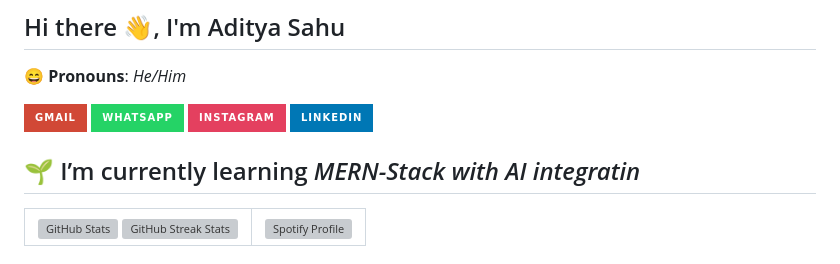
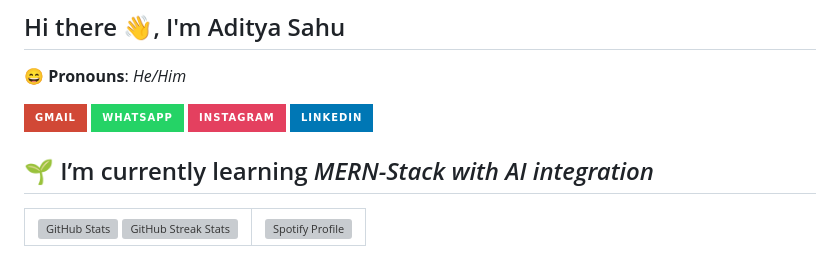
Before and after one commit to Codexadi25/codexadi25, a Markdown page: README.md, the part around the change. GitHub-like rendering; badges without logos; grey boxes are pictures that could not be loaded.

```diff
--- a/README.md
+++ b/README.md
@@ -6,7 +6,7 @@
 [![Instagram](https://img.shields.io/badge/Instagram-%23E4405F.svg?style=for-the-badge&logo=Instagram&logoColor=white)](https://instagram.com/aditya.sahu25.57)
 [![LinkedIn](https://img.shields.io/badge/linkedin-%230077B5.svg?style=for-the-badge&logo=linkedin&logoColor=white)](https://www.linkedin.com/in/adityasahu-dev/)
 
-🌱 I’m currently learning *MERN-Stack with AI integratin*
+🌱 I’m currently learning *MERN-Stack with AI integration*
 ---
 <table>
   <tr>
```
